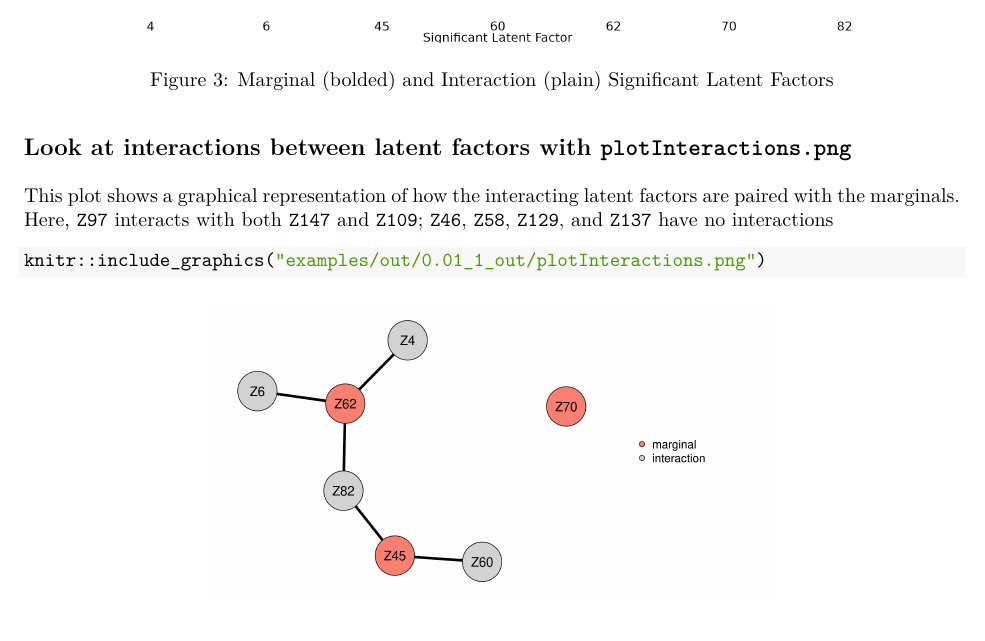
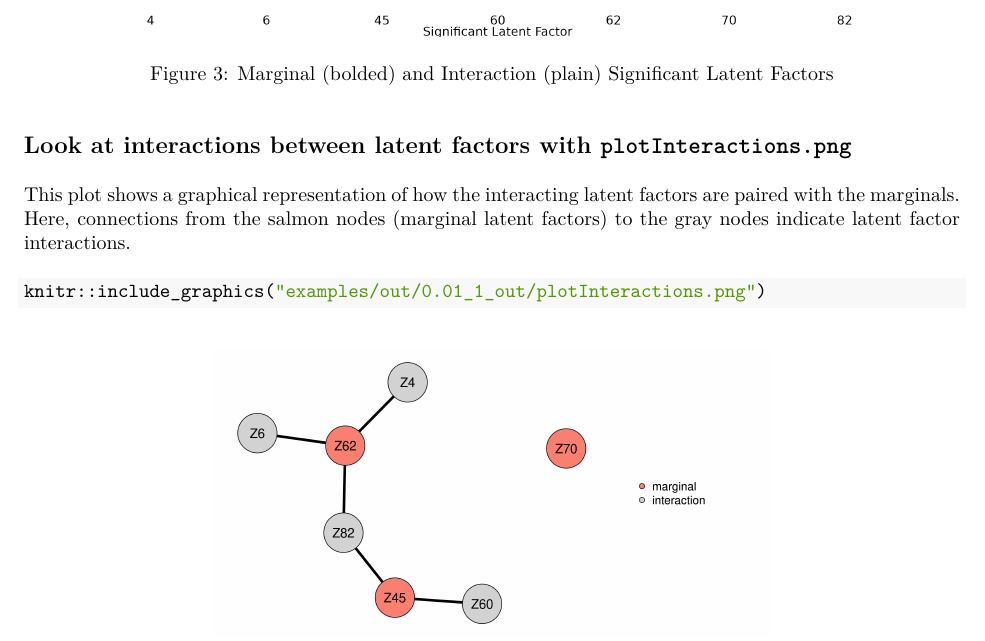
Before and after one commit to jishnu-lab/SLIDE, an R Markdown document (vignettes/Understanding-Outputs.Rmd): part of page 4 of 6, cut so that both start at the same text. The pictures show the output file vignettes/Understanding-Outputs.pdf that the author committed with the source.

Commit message:
generalized explanation for LF interactions in graphical plot

````diff
--- a/vignettes/Understanding-Outputs.Rmd
+++ b/vignettes/Understanding-Outputs.Rmd
@@ -84,7 +84,7 @@ knitr::include_graphics('/ix/djishnu/Aaron/1_general_use/SLIDE/examples/out/0.1_
 
 ## Look at interactions between latent factors with `plotInteractions.png`
 This plot shows a graphical representation of how the interacting latent factors are paired with the marginals.
-Here, `Z97` interacts with both `Z147` and `Z109`; `Z46`, `Z58`, `Z129`, and `Z137` have no interactions
+Here, connections from the salmon nodes (marginal latent factors) to the gray nodes indicate latent factor interactions.
 ```{r load_itxn_plots, eval = F, fig.cap = "Latent Factor Interactions", out.width="60%", fig.align="center"}
 knitr::include_graphics('examples/out/0.01_1_out/plotInteractions.png')
 ```
````
Also changed, not shown: vignettes/Understanding-Outputs.pdf.
